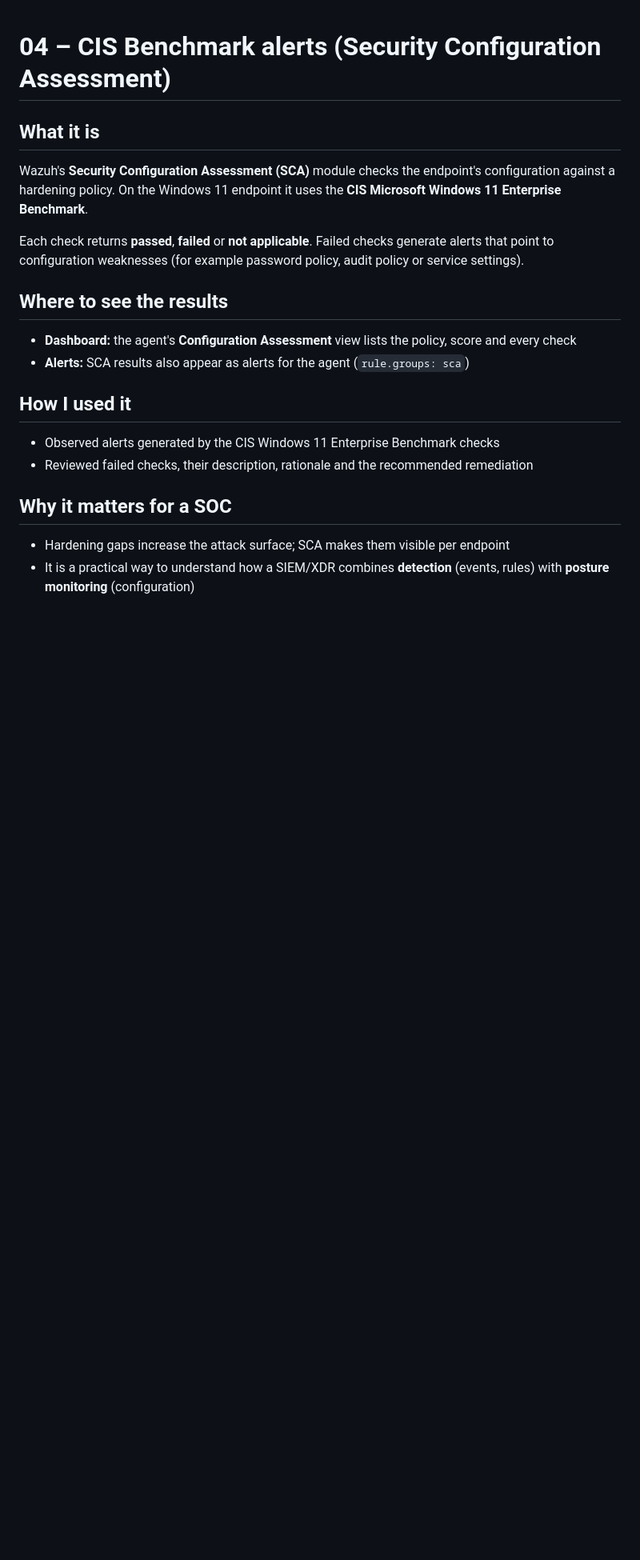
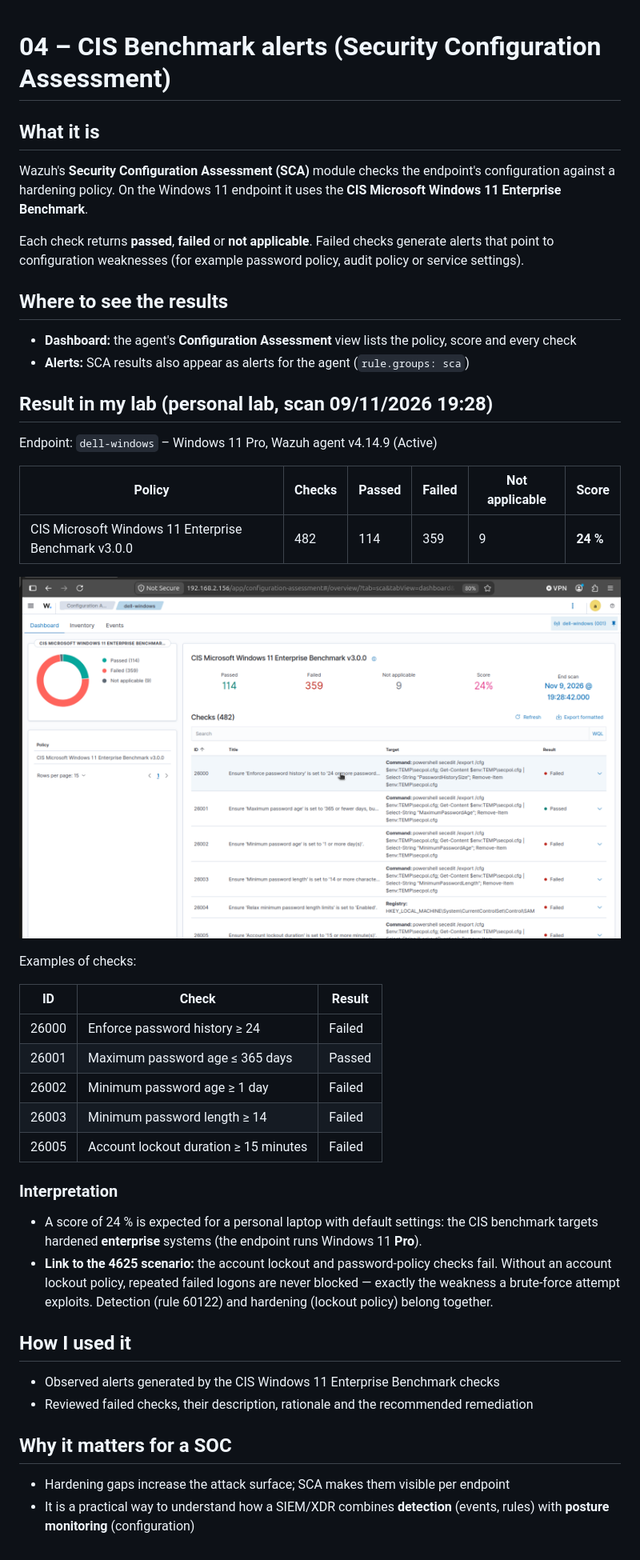
Before and after one commit to boubakerwassim/wazuh-soc-lab, a Markdown page: docs/04-cis-benchmark-sca.md, the part around the change. Shown at 80% size. GitHub-like rendering; pictures changed too: screenshots/06-sca-cis-windows11.png (added); blank space fills up the shorter version.

Commit message:
Add agent-active and CIS SCA results (score 24%), link lockout policy to 4625 scenario
Co-Authored-By: Claude Opus 5.5 <noreply@anthropic.com>
Claude-Session: https://claude.ai/code/session_01WVaEExSYpKbR74ZYZsPZTL

```diff
--- a/docs/04-cis-benchmark-sca.md
+++ b/docs/04-cis-benchmark-sca.md
@@ -11,6 +11,31 @@ Each check returns **passed**, **failed** or **not applicable**. Failed checks g
 - **Dashboard:** the agent's **Configuration Assessment** view lists the policy, score and every check
 - **Alerts:** SCA results also appear as alerts for the agent (`rule.groups: sca`)
 
+## Result in my lab (personal lab, scan 09/11/2026 19:28)
+
+Endpoint: `dell-windows` – Windows 11 Pro, Wazuh agent v4.14.9 (Active)
+
+| Policy | Checks | Passed | Failed | Not applicable | Score |
+|---|---|---|---|---|---|
+| CIS Microsoft Windows 11 Enterprise Benchmark v3.0.0 | 482 | 114 | 359 | 9 | **24 %** |
+
+![CIS benchmark results](../screenshots/06-sca-cis-windows11.png)
+
+Examples of checks:
+
+| ID | Check | Result |
+|---|---|---|
+| 26000 | Enforce password history ≥ 24 | Failed |
+| 26001 | Maximum password age ≤ 365 days | Passed |
+| 26002 | Minimum password age ≥ 1 day | Failed |
+| 26003 | Minimum password length ≥ 14 | Failed |
+| 26005 | Account lockout duration ≥ 15 minutes | Failed |
+
+### Interpretation
+
+- A score of 24 % is expected for a personal laptop with default settings: the CIS benchmark targets hardened **enterprise** systems (the endpoint runs Windows 11 **Pro**).
+- **Link to the 4625 scenario:** the account lockout and password-policy checks fail. Without an account lockout policy, repeated failed logons are never blocked — exactly the weakness a brute-force attempt exploits. Detection (rule 60122) and hardening (lockout policy) belong together.
+
 ## How I used it
 
 - Observed alerts generated by the CIS Windows 11 Enterprise Benchmark checks
```
Also changed, not shown: README.md (+5 -1 lines), screenshots/README.md (+2 -2 lines), screenshots/03-agent-active.png (added).
